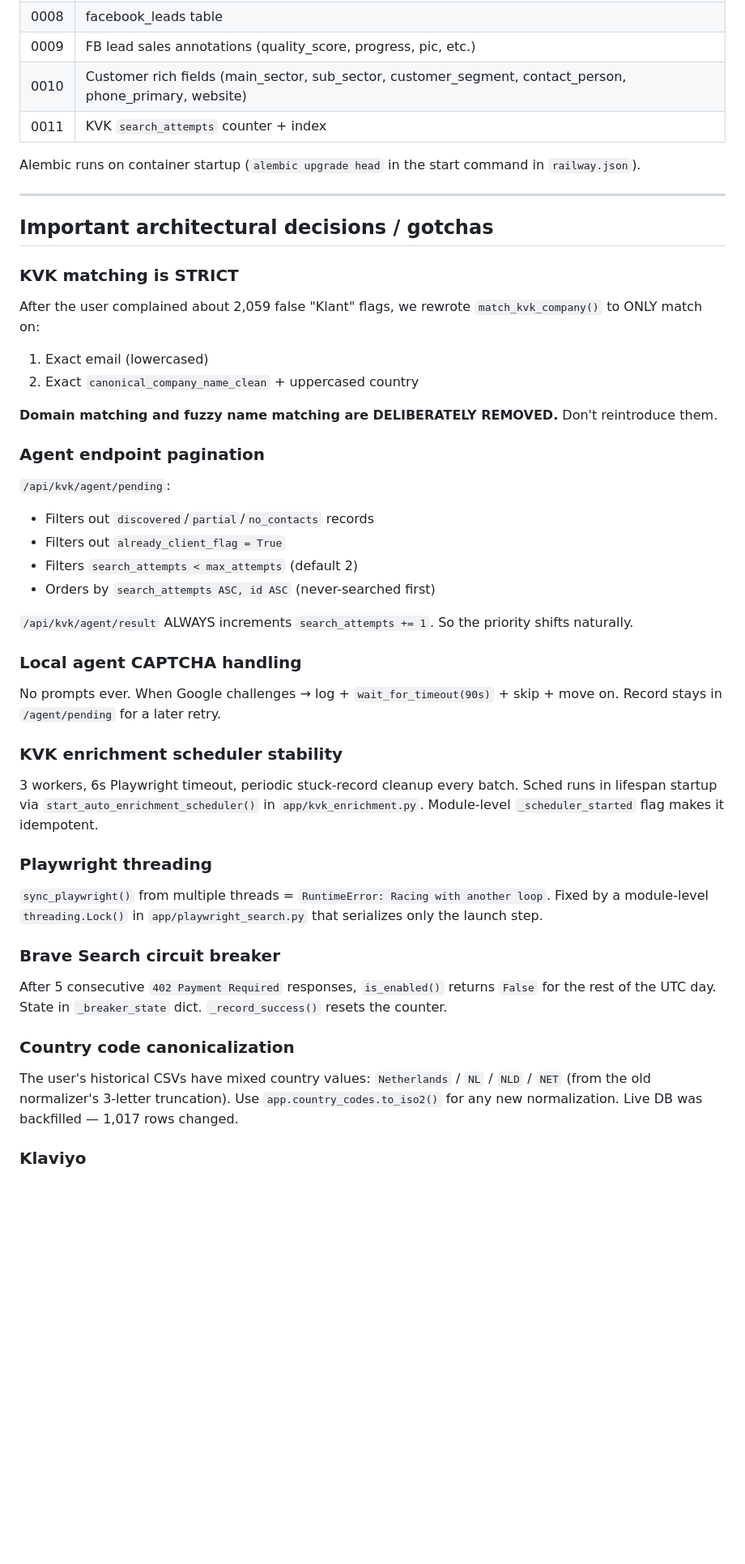
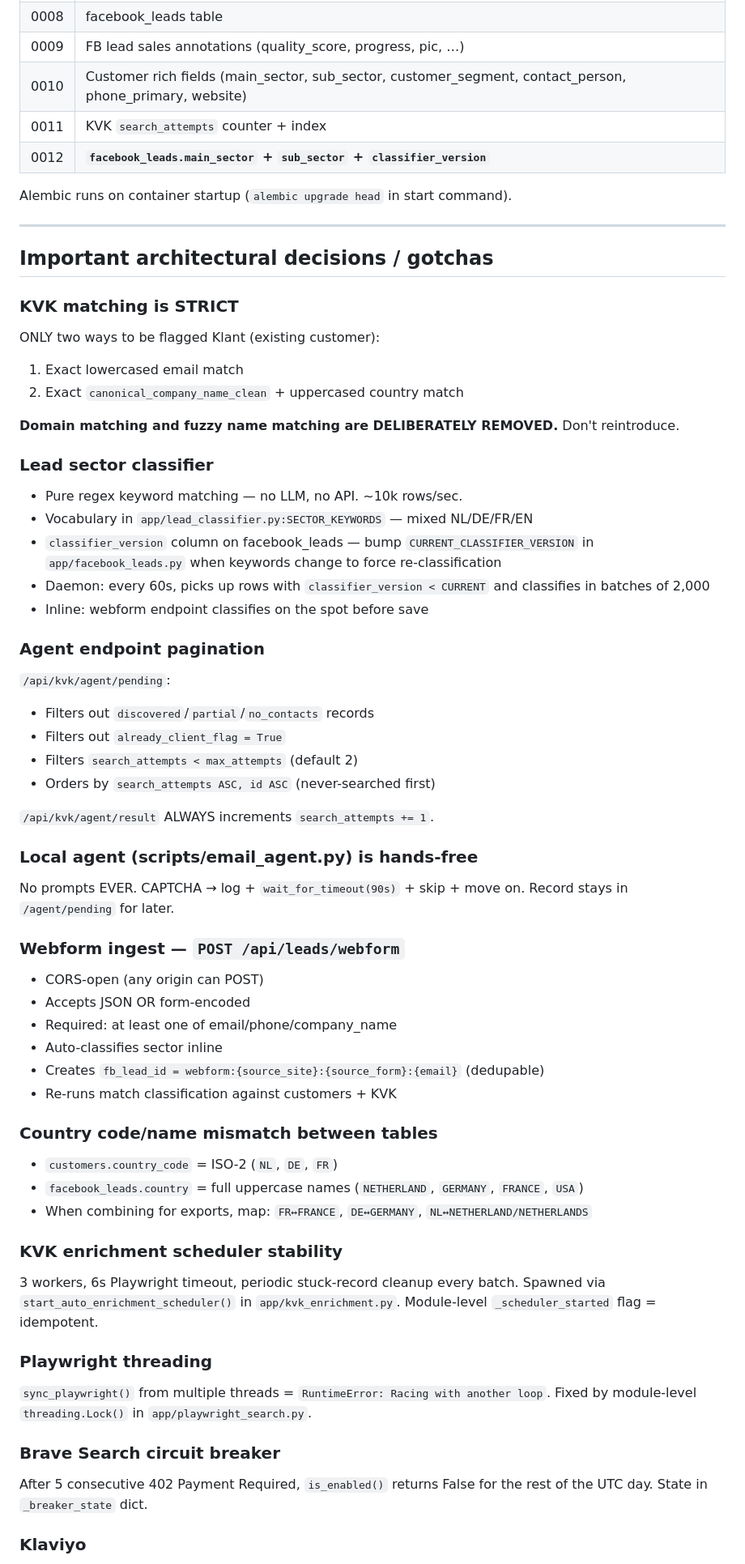
Before and after one commit to kevinolla/Schildinc, a Markdown page: CLAUDE.md, the part around one of its changes. Shown at 81% size. Drawn GitHub-style; blank space fills up the shorter version.

```diff
--- a/CLAUDE.md
+++ b/CLAUDE.md
@@ -105,21 +122,28 @@ snippets in the rendered DOM.
 | 0008 | facebook_leads table |
-| 0009 | FB lead sales annotations (quality_score, progress, pic, etc.) |
+| 0009 | FB lead sales annotations (quality_score, progress, pic, …) |
 | 0010 | Customer rich fields (main_sector, sub_sector, customer_segment, contact_person, phone_primary, website) |
 | 0011 | KVK `search_attempts` counter + index |
+| 0012 | **`facebook_leads.main_sector` + `sub_sector` + `classifier_version`** |
 
-Alembic runs on container startup (`alembic upgrade head` in the start command in `railway.json`).
+Alembic runs on container startup (`alembic upgrade head` in start command).
 
 ---
 
 ## Important architectural decisions / gotchas
 
 ### KVK matching is STRICT
-After the user complained about 2,059 false "Klant" flags, we rewrote `match_kvk_company()` to ONLY match on:
-1. Exact email (lowercased)
-2. Exact `canonical_company_name_clean` + uppercased country
+ONLY two ways to be flagged Klant (existing customer):
+1. Exact lowercased email match
+2. Exact `canonical_company_name_clean` + uppercased country match
 
-**Domain matching and fuzzy name matching are DELIBERATELY REMOVED.**
-Don't reintroduce them.
+**Domain matching and fuzzy name matching are DELIBERATELY REMOVED.** Don't reintroduce.
+
+### Lead sector classifier
+- Pure regex keyword matching — no LLM, no API. ~10k rows/sec.
+- Vocabulary in `app/lead_classifier.py:SECTOR_KEYWORDS` — mixed NL/DE/FR/EN
+- `classifier_version` column on facebook_leads — bump `CURRENT_CLASSIFIER_VERSION` in `app/facebook_leads.py` when keywords change to force re-classification
+- Daemon: every 60s, picks up rows with `classifier_version < CURRENT` and classifies in batches of 2,000
+- Inline: webform endpoint classifies on the spot before save
 
 ### Agent endpoint pagination
 `/api/kvk/agent/pending`:
@@ -128,21 +152,31 @@ Don't reintroduce them.
 - Filters `search_attempts < max_attempts` (default 2)
 - Orders by `search_attempts ASC, id ASC` (never-searched first)
 
-`/api/kvk/agent/result` ALWAYS increments `search_attempts += 1`. So the priority shifts naturally.
+`/api/kvk/agent/result` ALWAYS increments `search_attempts += 1`.
 
-### Local agent CAPTCHA handling
-No prompts ever. When Google challenges → log + `wait_for_timeout(90s)` + skip + move on. Record stays in `/agent/pending` for a later retry.
+### Local agent (scripts/email_agent.py) is hands-free
+No prompts EVER. CAPTCHA → log + `wait_for_timeout(90s)` + skip + move on. Record stays in `/agent/pending` for later.
+
+### Webform ingest — `POST /api/leads/webform`
+- CORS-open (any origin can POST)
+- Accepts JSON OR form-encoded
+- Required: at least one of email/phone/company_name
+- Auto-classifies sector inline
+- Creates `fb_lead_id = webform:{source_site}:{source_form}:{email}` (dedupable)
+- Re-runs match classification against customers + KVK
+
+### Country code/name mismatch between tables
+- `customers.country_code` = ISO-2 (`NL`, `DE`, `FR`)
+- `facebook_leads.country` = full uppercase names (`NETHERLAND`, `GERMANY`, `FRANCE`, `USA`)
+- When combining for exports, map: `FR↔FRANCE`, `DE↔GERMANY`, `NL↔NETHERLAND/NETHERLANDS`
 
 ### KVK enrichment scheduler stability
-3 workers, 6s Playwright timeout, periodic stuck-record cleanup every batch. Sched runs in lifespan startup via `start_auto_enrichment_scheduler()` in `app/kvk_enrichment.py`. Module-level `_scheduler_started` flag makes it idempotent.
+3 workers, 6s Playwright timeout, periodic stuck-record cleanup every batch. Spawned via `start_auto_enrichment_scheduler()` in `app/kvk_enrichment.py`. Module-level `_scheduler_started` flag = idempotent.
 
 ### Playwright threading
-`sync_playwright()` from multiple threads = `RuntimeError: Racing with another loop`. Fixed by a module-level `threading.Lock()` in `app/playwright_search.py` that serializes only the launch step.
+`sync_playwright()` from multiple threads = `RuntimeError: Racing with another loop`. Fixed by module-level `threading.Lock()` in `app/playwright_search.py`.
 
 ### Brave Search circuit breaker
-After 5 consecutive `402 Payment Required` responses, `is_enabled()` returns `False` for the rest of the UTC day. State in `_breaker_state` dict. `_record_success()` resets the counter.
-
-### Country code canonicalization
-The user's historical CSVs have mixed country values: `Netherlands` / `NL` / `NLD` / `NET` (from the old normalizer's 3-letter truncation). Use `app.country_codes.to_iso2()` for any new normalization. Live DB was backfilled — 1,017 rows changed.
+After 5 consecutive 402 Payment Required, `is_enabled()` returns False for the rest of the UTC day. State in `_breaker_state` dict.
 
 ### Klaviyo
```
Also changed, not shown: other parts of CLAUDE.md (+152 -78 lines).
